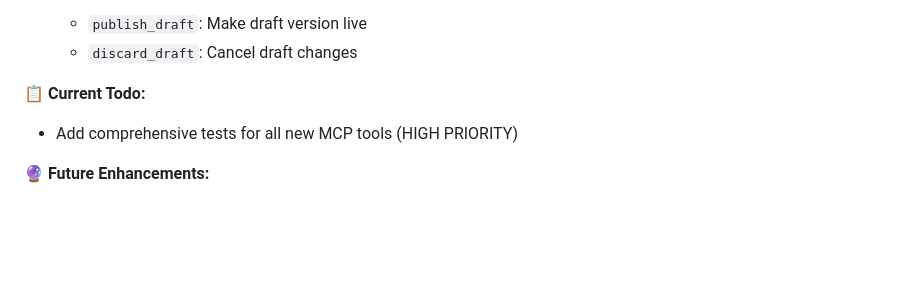
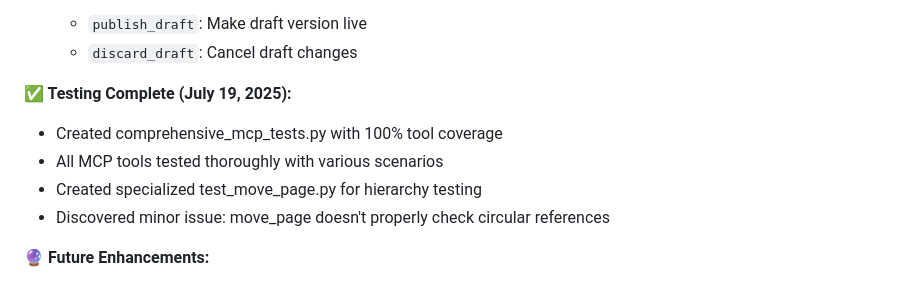
Before and after one commit to jhiver/doxyde, a Markdown page: CLAUDE.md, the part around the change. Drawn GitHub-style; blank space fills up the shorter version.

Commit message:
docs: Update CLAUDE.md with completed MCP tests status

```diff
--- a/CLAUDE.md
+++ b/CLAUDE.md
@@ -679,8 +679,11 @@ Visit http://localhost:3000 and login at http://localhost:3000/.login
    - `publish_draft`: Make draft version live
    - `discard_draft`: Cancel draft changes
 
-**📋 Current Todo:**
-- Add comprehensive tests for all new MCP tools (HIGH PRIORITY)
+**✅ Testing Complete (July 19, 2025):**
+- Created comprehensive_mcp_tests.py with 100% tool coverage
+- All MCP tools tested thoroughly with various scenarios
+- Created specialized test_move_page.py for hierarchy testing
+- Discovered minor issue: move_page doesn't properly check circular references
 
 **🔮 Future Enhancements:**
 - Support for other component types (image, code, html, etc.)
```
